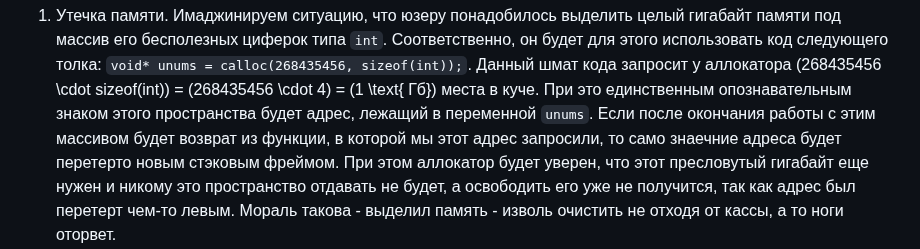
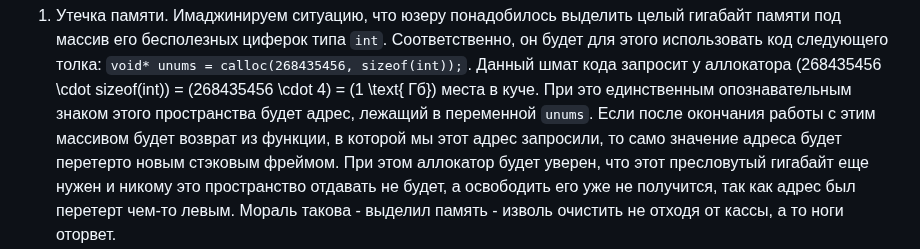
Before and after one commit to ebasoft/ebasoft.github.io, a Markdown page: articles/introduction/0005__memory_structure.md, the part around the change. GitHub-like rendering.

```diff
--- a/articles/introduction/0005__memory_structure.md
+++ b/articles/introduction/0005__memory_structure.md
@@ -254,7 +254,7 @@ void main() {
 места в куче. При это единственным опознавательным знаком этого пространства
 будет адрес, лежащий в переменной `unums`. Если после окончания работы с этим
 массивом будет возврат из функции, в которой мы этот адрес запросили, то само
-знаечние адреса будет перетерто новым стэковым фреймом. При этом аллокатор будет
+значение адреса будет перетерто новым стэковым фреймом. При этом аллокатор будет
 уверен, что этот пресловутый гигабайт еще нужен и никому это пространство
 отдавать не будет, а освободить его уже не получится, так как адрес был перетерт
 чем-то левым. Мораль такова - выделил память - изволь очистить не отходя от
```
